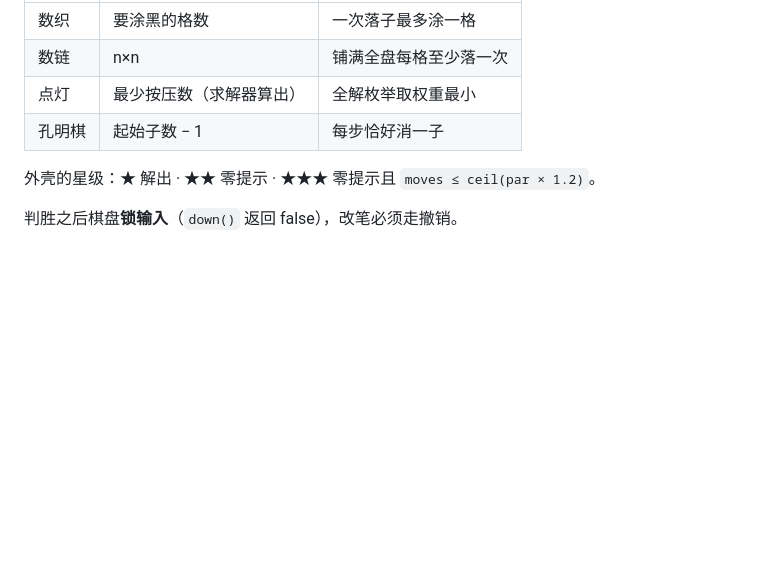
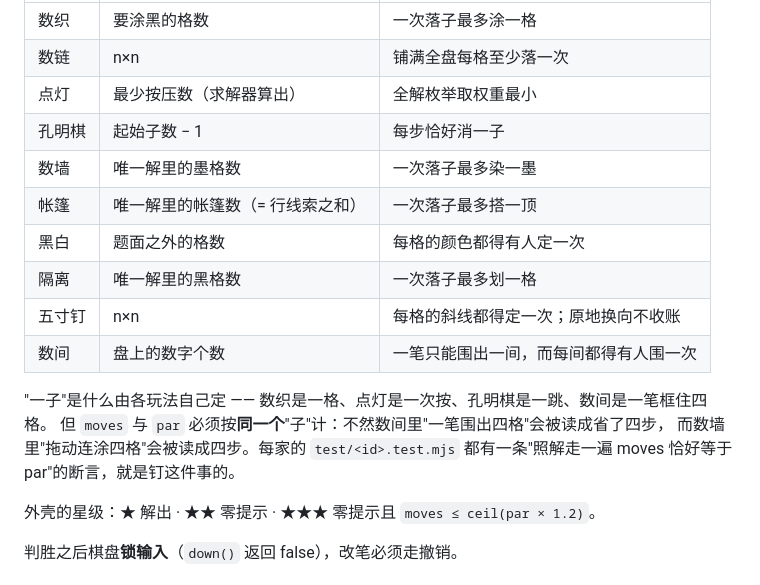
Before and after one commit to z-biz-game/z-biz-game-nikoli-cos, a Markdown page: js/puzzles/CONTRACT.md, the part around the change. GitHub-like rendering; blank space fills up the shorter version.

```diff
--- a/js/puzzles/CONTRACT.md
+++ b/js/puzzles/CONTRACT.md
@@ -66,6 +66,17 @@
 | 数链 | n×n | 铺满全盘每格至少落一次 |
 | 点灯 | 最少按压数（求解器算出） | 全解枚举取权重最小 |
 | 孔明棋 | 起始子数 − 1 | 每步恰好消一子 |
+| 数墙 | 唯一解里的墨格数 | 一次落子最多染一墨 |
+| 帐篷 | 唯一解里的帐篷数（= 行线索之和） | 一次落子最多搭一顶 |
+| 黑白 | 题面之外的格数 | 每格的颜色都得有人定一次 |
+| 隔离 | 唯一解里的黑格数 | 一次落子最多划一格 |
+| 五寸钉 | n×n | 每格的斜线都得定一次；原地换向不收账 |
+| 数间 | 盘上的数字个数 | 一笔只能围出一间，而每间都得有人围一次 |
+
+"一子"是什么由各玩法自己定 —— 数织是一格、点灯是一次按、孔明棋是一跳、数间是一笔框住四格。
+但 `moves` 与 `par` 必须按**同一个**"子"计：不然数间里"一笔围出四格"会被读成省了四步，
+而数墙里"拖动连涂四格"会被读成四步。每家的 `test/<id>.test.mjs` 都有一条"照解走一遍
+moves 恰好等于 par"的断言，就是钉这件事的。
 
 外壳的星级：★ 解出 · ★★ 零提示 · ★★★ 零提示且 `moves ≤ ceil(par × 1.2)`。
 
```
Also changed, not shown: README.md (+11 -8 lines), docs/DESIGN.md (+18 -3 lines).
